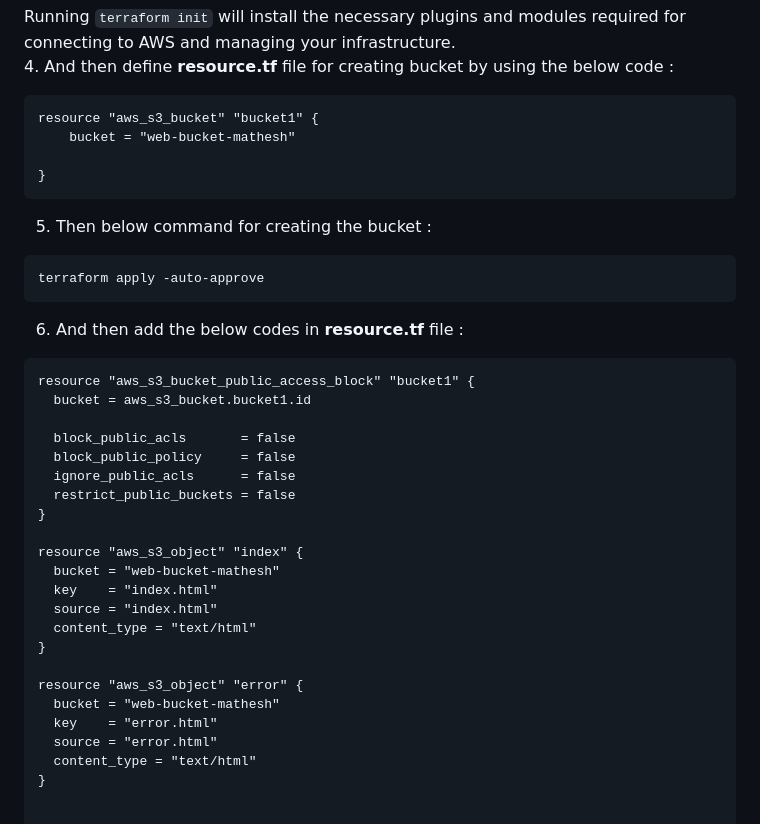
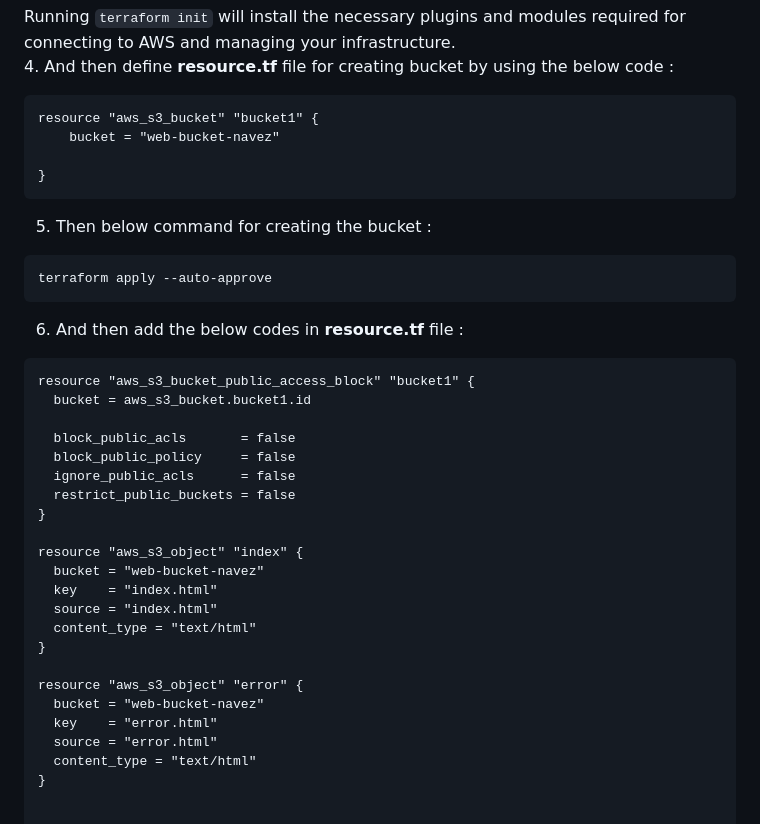
Before and after one commit to sheikhnavezz/static_website_terraform, a Markdown page: README.md, the part around the change printed below. GitHub-like rendering.

````diff
--- a/README.md
+++ b/README.md
@@ -64,14 +65,14 @@ Running `terraform init` will install the necessary plugins and modules required
 
 ```
 resource "aws_s3_bucket" "bucket1" {
-    bucket = "web-bucket-mathesh"
+    bucket = "web-bucket-navez"
 
 }
 ```
 5. Then below command for creating the bucket :
 
 ```
-terraform apply -auto-approve
+terraform apply --auto-approve
 ```
 6. And then add the below codes in __resource.tf__ file :
 ```
@@ -85,14 +86,14 @@ resource "aws_s3_bucket_public_access_block" "bucket1" {
 }
 
 resource "aws_s3_object" "index" {
-  bucket = "web-bucket-mathesh"
+  bucket = "web-bucket-navez"
   key    = "index.html"
   source = "index.html"
   content_type = "text/html"
 }
 
 resource "aws_s3_object" "error" {
-  bucket = "web-bucket-mathesh"
+  bucket = "web-bucket-navez"
   key    = "error.html"
   source = "error.html"
   content_type = "text/html"
````
Also changed, not shown: other parts of README.md (+15 -13 lines).
